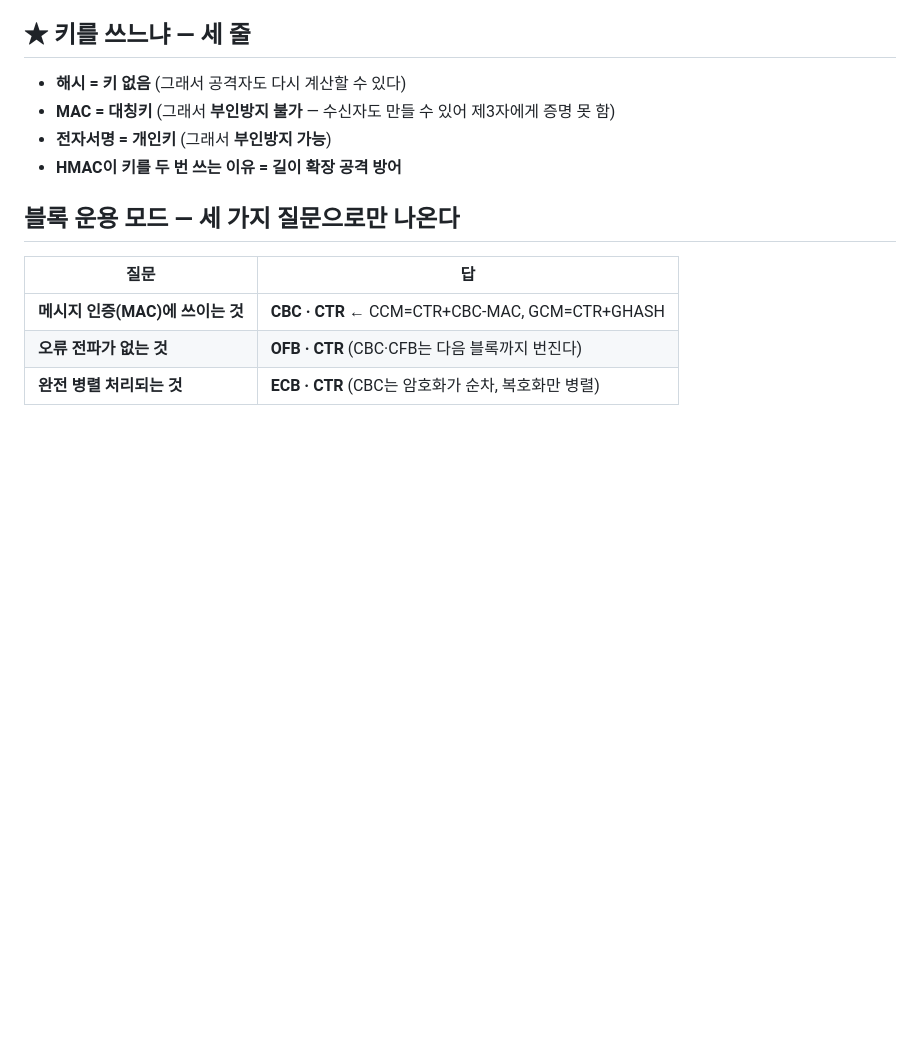
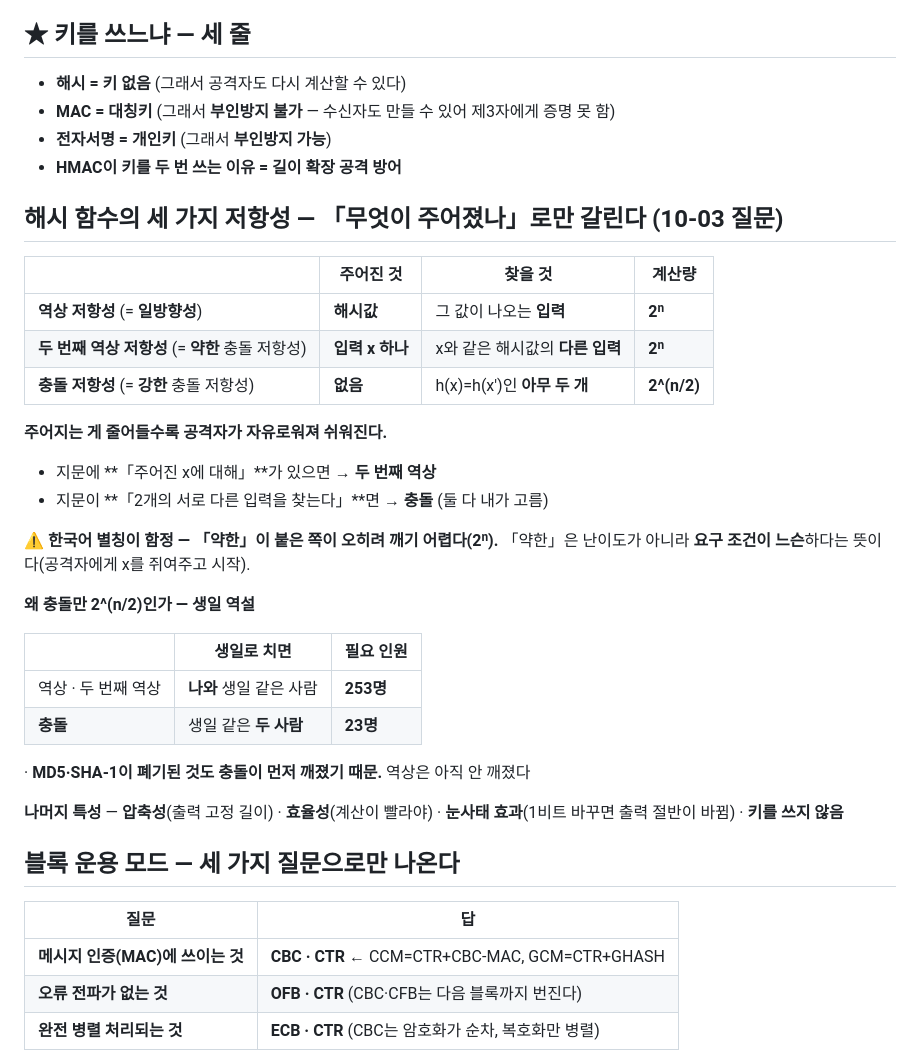
Before and after one commit to KindNeighbor/information_security_study, a Markdown page: review/final.md, the part around the change. GitHub-like rendering; blank space fills up the shorter version.

Commit message:
final.md: 해시 세 가지 저항성 구분 추가 (주어진 것 기준 + 약한/강한 별칭 함정)
Co-Authored-By: Claude Opus 5 <noreply@anthropic.com>

```diff
--- a/review/final.md
+++ b/review/final.md
@@ -354,6 +354,33 @@ RA    신원 확인 · 등록 대행          (사람 직접 만남)
 - **전자서명 = 개인키** (그래서 **부인방지 가능**)
 - **HMAC이 키를 두 번 쓰는 이유 = 길이 확장 공격 방어**
 
+## 해시 함수의 세 가지 저항성 — 「무엇이 주어졌나」로만 갈린다 (10-03 질문)
+
+| | **주어진 것** | 찾을 것 | 계산량 |
+|---|---|---|---|
+| **역상 저항성** (= **일방향성**) | **해시값** | 그 값이 나오는 **입력** | **2ⁿ** |
+| **두 번째 역상 저항성** (= **약한** 충돌 저항성) | **입력 x 하나** | x와 같은 해시값의 **다른 입력** | **2ⁿ** |
+| **충돌 저항성** (= **강한** 충돌 저항성) | **없음** | h(x)=h(x')인 **아무 두 개** | **2^(n/2)** |
+
+**주어지는 게 줄어들수록 공격자가 자유로워져 쉬워진다.**
+
+- 지문에 **「주어진 x에 대해」**가 있으면 → **두 번째 역상**
+- 지문이 **「2개의 서로 다른 입력을 찾는다」**면 → **충돌** (둘 다 내가 고름)
+
+**⚠️ 한국어 별칭이 함정 — 「약한」이 붙은 쪽이 오히려 깨기 어렵다(2ⁿ).**
+「약한」은 난이도가 아니라 **요구 조건이 느슨**하다는 뜻이다(공격자에게 x를 쥐여주고 시작).
+
+**왜 충돌만 2^(n/2)인가 — 생일 역설**
+
+| | 생일로 치면 | 필요 인원 |
+|---|---|---|
+| 역상 · 두 번째 역상 | **나와** 생일 같은 사람 | **253명** |
+| **충돌** | 생일 같은 **두 사람** | **23명** |
+
+· **MD5·SHA-1이 폐기된 것도 충돌이 먼저 깨졌기 때문.** 역상은 아직 안 깨졌다
+
+**나머지 특성** — **압축성**(출력 고정 길이) · **효율성**(계산이 빨라야) · **눈사태 효과**(1비트 바꾸면 출력 절반이 바뀜) · **키를 쓰지 않음**
+
 ## 블록 운용 모드 — 세 가지 질문으로만 나온다
 
 | 질문 | 답 |
```
